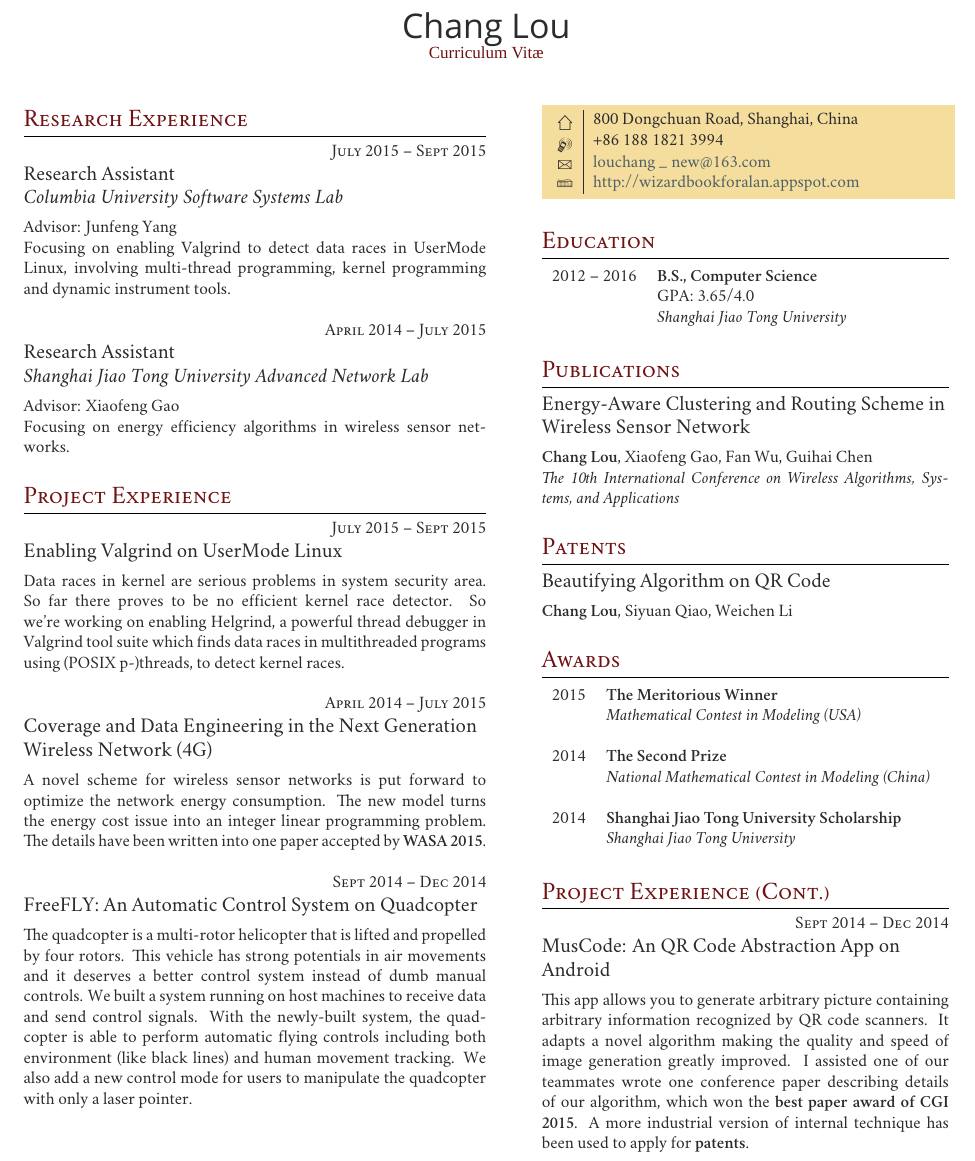
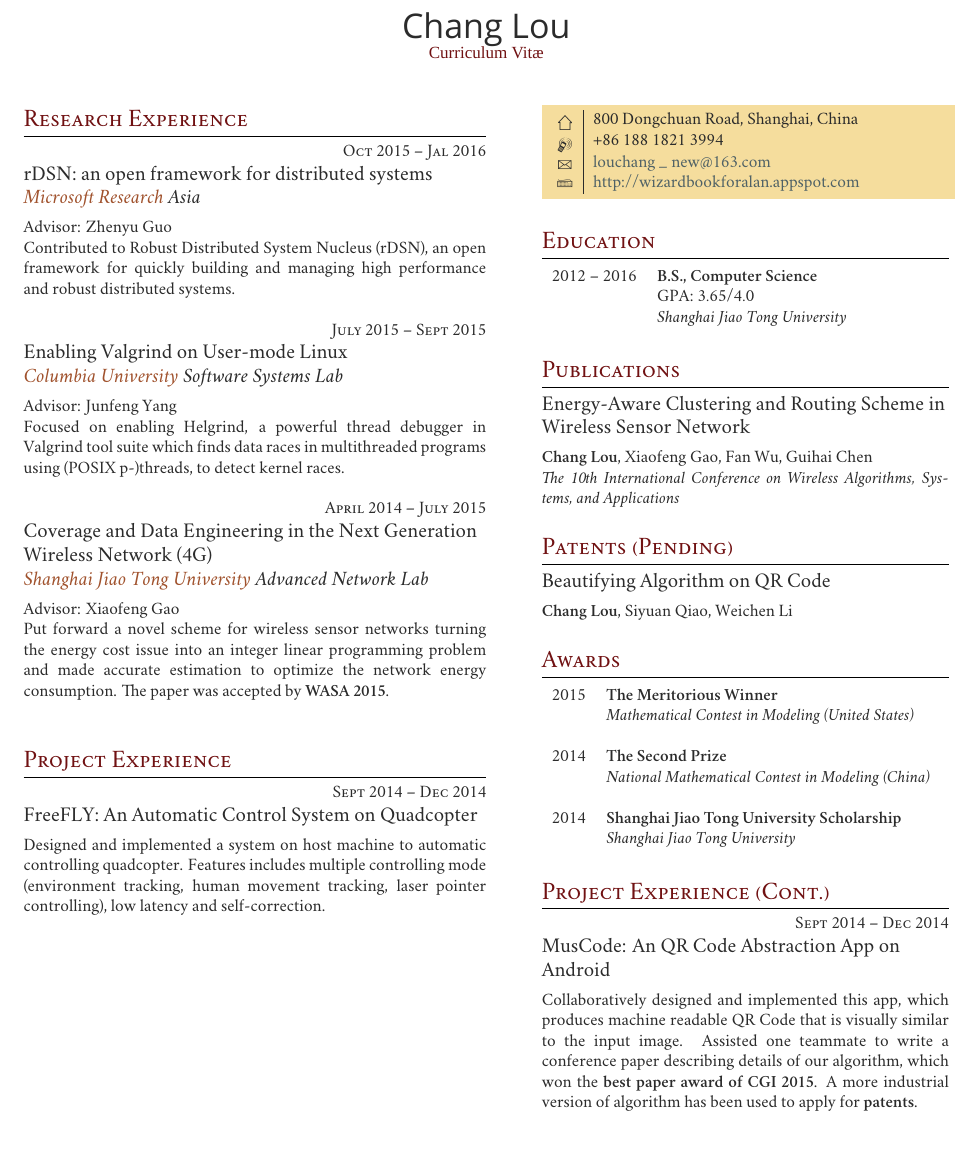
Before and after one commit to mcfatealan/Resume, a LaTeX CV (cv_3.tex): part of the page, cut so that both start at the same text. Compiled offline with XeLaTeX; a missing font is replaced by an installed copy or a similar font.

Commit message:
modified typesetting

```diff
--- a/cv_3.tex
+++ b/cv_3.tex
@@ -44,6 +44,7 @@
 \definecolor{shade}{HTML}{F5DD9D} % Peach color for the contact information box
 \definecolor{text1}{HTML}{2b2b2b} % Main document font color, off-black
 \definecolor{headings}{HTML}{701112} % Dark red color for headings
+\definecolor{stress}{HTML}{A0522D}
 % Other color palettes: shade=B9D7D9 and linkcolor=A40000; shade=D4D7FE and linkcolor=FF0080
 
 \hypersetup{colorlinks,breaklinks, urlcolor=linkcolor, linkcolor=linkcolor} % Set up links and colors
@@ -87,7 +88,18 @@
 
 \section{Research Experience}
 
+%------------------------------------------------
+% RESEARCH EXPERIENCE 3
+%------------------------------------------------
 
+{\raggedleft\textsc{Oct 2015 -- Jal 2016}\par}
+
+{\raggedright\large rDSN:  an open framework for distributed systems\\
+\textit{{\color{stress}Microsoft Research} Asia }\\[5pt]
+}
+
+Advisor: Zhenyu Guo\\
+\normalsize{Contributed to Robust Distributed System Nucleus (rDSN), an open framework for quickly building and managing high performance and robust distributed systems.  }\\
 
 
 
@@ -97,10 +109,10 @@
 
 {\raggedleft\textsc{July 2015 -- Sept 2015}\par}
 
-{\raggedright\large Research Assistant\\
-\textit{Columbia University Software Systems Lab}\\[5pt]}
+{\raggedright\large Enabling Valgrind on User-mode Linux\\
+\textit{{\color{stress}Columbia University} Software Systems Lab}\\[5pt]}
 Advisor: Junfeng Yang\\
-\normalsize{Focusing on enabling Valgrind to detect data races in UserMode Linux, involving multi-thread programming, kernel programming and dynamic instrument tools.}\\
+\normalsize{Focused on enabling Helgrind, a powerful thread debugger in Valgrind tool suite which finds data races in multithreaded programs using (POSIX p-)threads, to detect kernel races.}\\
 
 %------------------------------------------------
 % RESEARCH EXPERIENCE 1
@@ -108,10 +120,10 @@ Advisor: Junfeng Yang\\
 
 {\raggedleft\textsc{April 2014 -- July 2015}\par}
 
-{\raggedright\large Research Assistant\\
-\textit{Shanghai Jiao Tong University Advanced Network Lab}\\[5pt]}
+{\raggedright\large Coverage and Data Engineering in the Next Generation Wireless Network (4G)\\
+\textit{{\color{stress}Shanghai Jiao Tong University} Advanced Network Lab}\\[5pt]}
 Advisor: Xiaofeng Gao\\
-\normalsize{Focusing on energy efficiency algorithms in wireless sensor networks.}\\
+\normalsize{Put forward a novel scheme for wireless sensor networks turning the energy cost issue into an integer linear programming problem and made accurate estimation to optimize the network energy consumption. The paper was accepted by \textbf{WASA 2015}.}\\ \\
 %----------------------------------------------------------------------------------------
 
 %----------------------------------------------------------------------------------------
@@ -119,37 +131,17 @@ Advisor: Xiaofeng Gao\\
 %----------------------------------------------------------------------------------------
 
 \section{Project Experience}
-%------------------------------------------------
-% PROJECT EXPERIENCE 1
-%------------------------------------------------
 
-{\raggedleft\textsc{July 2015 -- Sept 2015}\par}
-
-{\raggedright\large Enabling Valgrind on UserMode Linux\\
-[5pt]}
-
-\normalsize{Data races in kernel are serious problems in system security area. So far there proves to be no efficient kernel race detector. So we're working on enabling Helgrind, a powerful thread debugger in Valgrind tool suite which finds data races in multithreaded programs using (POSIX p-)threads, to detect kernel races. }\\
-%------------------------------------------------
-% PROJECT EXPERIENCE 2
-%------------------------------------------------
-
-{\raggedleft\textsc{April 2014 -- July 2015}\par}
-
-{\raggedright\large Coverage and Data Engineering in the Next Generation Wireless Network (4G)\\
-[5pt]}
-
-\normalsize{A novel scheme for wireless sensor networks is put forward to optimize the network energy consumption. The new model turns the energy cost issue into an integer linear programming problem.  The details have been written into one paper accepted by \textbf{WASA 2015}.}\\
 
 %------------------------------------------------
 % PROJECT EXPERIENCE 3
 %------------------------------------------------
-
 {\raggedleft\textsc{Sept 2014 -- Dec 2014}\par}
 
 {\raggedright\large FreeFLY:  An Automatic Control System on Quadcopter\\
 [5pt]}
 
-\normalsize{The quadcopter is a multi-rotor helicopter that is lifted and propelled by four rotors. This vehicle has strong potentials in air movements and it deserves a better control system instead of dumb manual controls. We built a system running on host machines to receive data and send control signals. With the newly-built system, the quadcopter is able to perform automatic flying controls including both environment (like black lines) and human movement tracking. We also add a new control mode for users to manipulate the quadcopter with only a laser pointer. }\\
+\normalsize{Designed and implemented a system on host machine to automatic controlling quadcopter. Features includes multiple controlling mode (environment tracking, human movement tracking, laser pointer controlling), low latency and self-correction. }\\
 
 %----------------------------------------------------------------------------------------
 
@@ -218,7 +210,7 @@ Advisor: Xiaofeng Gao\\
 %	PATENTS
 %----------------------------------------------------------------------------------------
 
-\section{Patents}
+\section{Patents (Pending)}
 
 %------------------------------------------------
 % PATENT 1
@@ -239,7 +231,7 @@ Advisor: Xiaofeng Gao\\
 
 \begin{tabular}{rl}
 2015	 & \textbf{The Meritorious Winner}\\
-& \textit{Mathematical Contest in Modeling (USA)}\\ \\
+& \textit{Mathematical Contest in Modeling (United States)}\\ \\
 
 %------------------------------------------------
 
@@ -263,15 +251,17 @@ Advisor: Xiaofeng Gao\\
 % PROJECT EXPERIENCE 4
 %------------------------------------------------
 
+
+
 {\raggedleft\textsc{Sept 2014 -- Dec 2014}\par}
 
 {\raggedright\large MusCode: An QR Code Abstraction App on Android\\
 [5pt]}
 
-\normalsize{This app allows you to generate arbitrary picture containing arbitrary information recognized by QR code scanners. It adapts a novel algorithm making the quality and speed of image generation greatly improved. I assisted one of our teammates wrote one conference paper describing details of our algorithm, which won the \textbf{best paper award of CGI 2015}. A more industrial version of internal technique has been used to apply for \textbf{patents}.}\\
-
+\normalsize{Collaboratively designed and implemented this app, which produces machine readable QR Code that is visually similar to the input image. Assisted one teammate to write a conference paper describing details of our algorithm, which won the \textbf{best paper award of CGI 2015}. A more industrial version of algorithm has been used to apply for \textbf{patents}.}\\
 
 
 \end{minipage} % End right-hand side of the page
 
+
 \end{document}
```
Also changed, not shown: cv_3.pdf, cv_3.tex (4 more changed lines), 4 other files.
